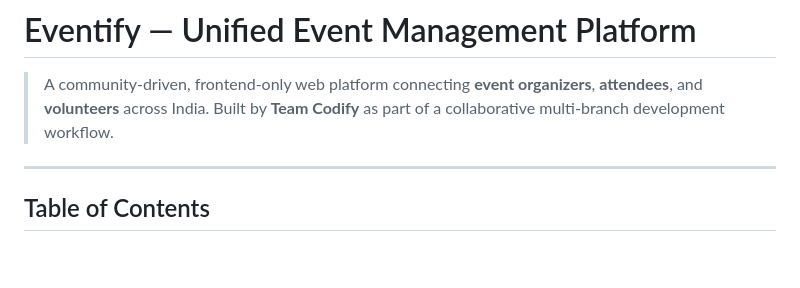
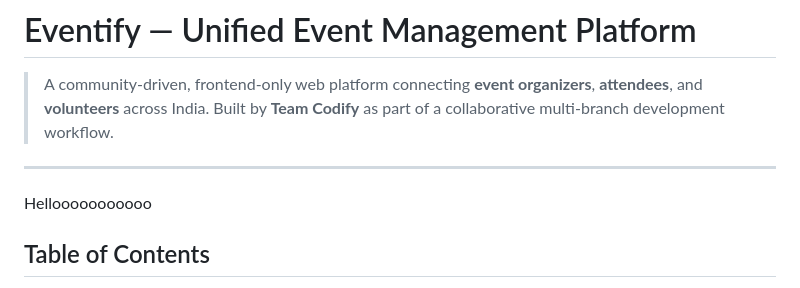
Before and after one commit to Sakib-245/TEAM-CODIFY, a Markdown page: README.md, the part around the change. Drawn GitHub-style; blank space fills up the shorter version.

```diff
--- a/README.md
+++ b/README.md
@@ -3,7 +3,7 @@
 > A community-driven, frontend-only web platform connecting **event organizers**, **attendees**, and **volunteers** across India. Built by **Team Codify** as part of a collaborative multi-branch development workflow.
 
 ---
-
+Hellooooooooooo
 ## Table of Contents
 
 - [Overview](#overview)
```
